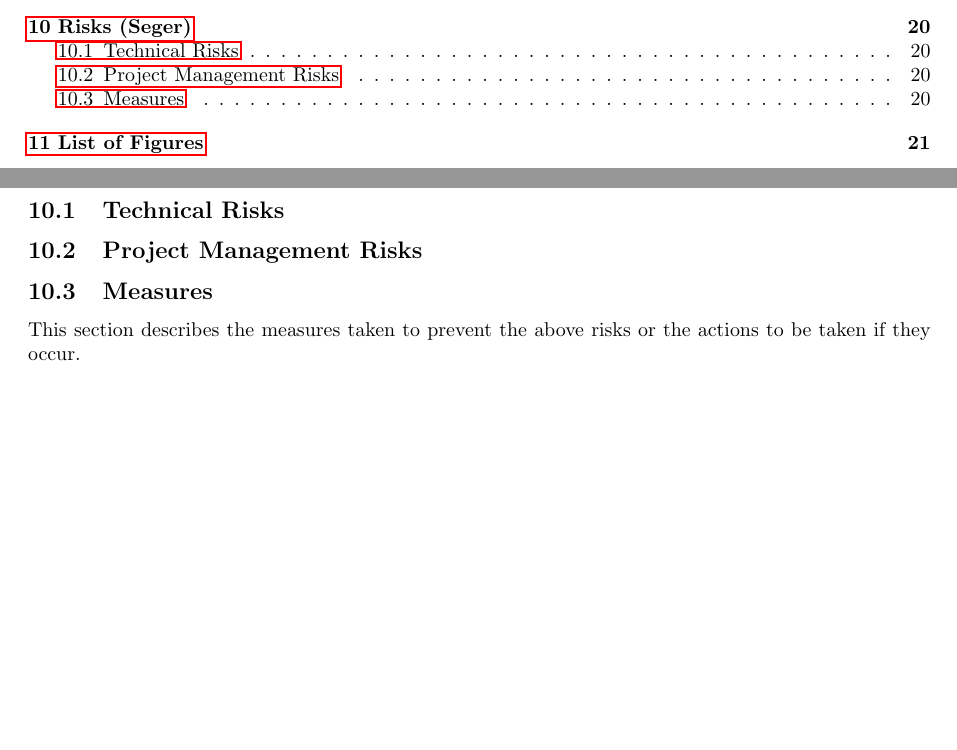
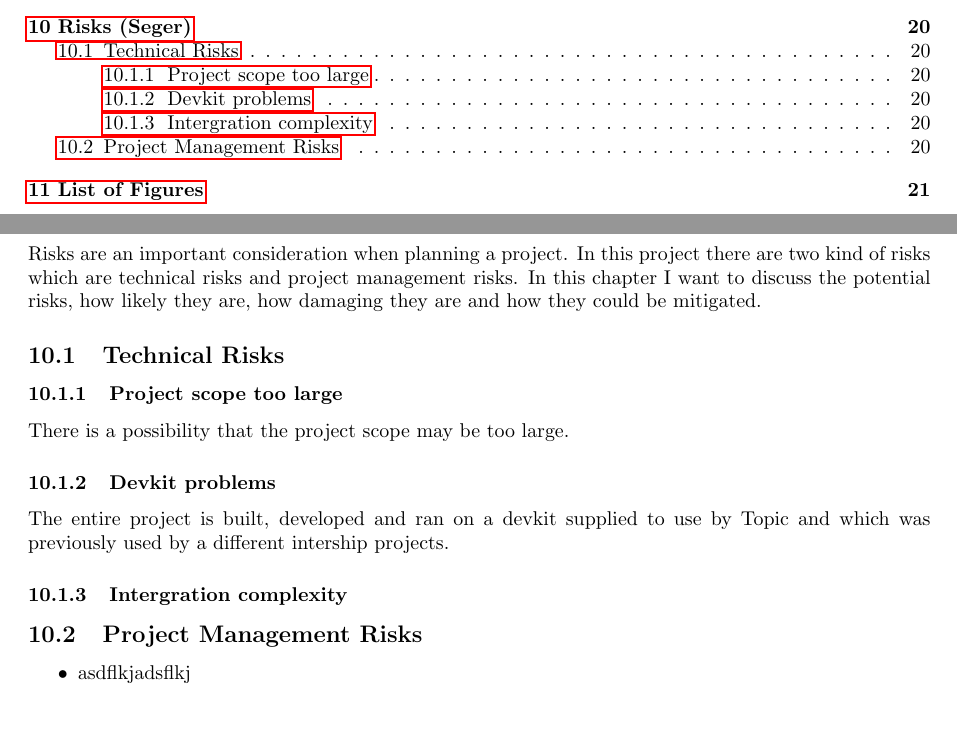
Before and after one commit to Seger01/internshipdocument, a LaTeX document (together/poa.tex): two parts of pages 4 and 20 of 21, joined at a grey line, cut so that both start at the same text. Compiled offline with pdfLaTeX.

Commit message:
Plan of attack quality chapter

```diff
--- a/together/poa.tex
+++ b/together/poa.tex
@@ -795,11 +795,22 @@ Unless a specific day and/or time is specified, all deadlines are on friday, 17:
 
 \newpage
 \section{Risks (Seger)}
+Risks are an important consideration when planning a project.
+In this project there are two kind of risks which are technical risks and project management risks.
+In this chapter I want to discuss the potential risks, how likely they are, how damaging they are and how they could be mitigated.
+
 \subsection{Technical Risks}
+\subsubsection{Project scope too large}
+    There is a possibility that the project scope may be too large.
+\subsubsection{Devkit problems}
+The entire project is built, developed and ran on a devkit supplied to use by Topic and which was previously used by a different intership projects.
+
+\subsubsection{Intergration complexity}
+
 \subsection{Project Management Risks}
-\subsection{Measures}
-This section describes the measures taken to prevent the above risks or the actions to be taken if they occur.
-
+\begin{itemize}
+    \item asdflkjadsflkj
+\end{itemize}
 
 \newpage
 
```
